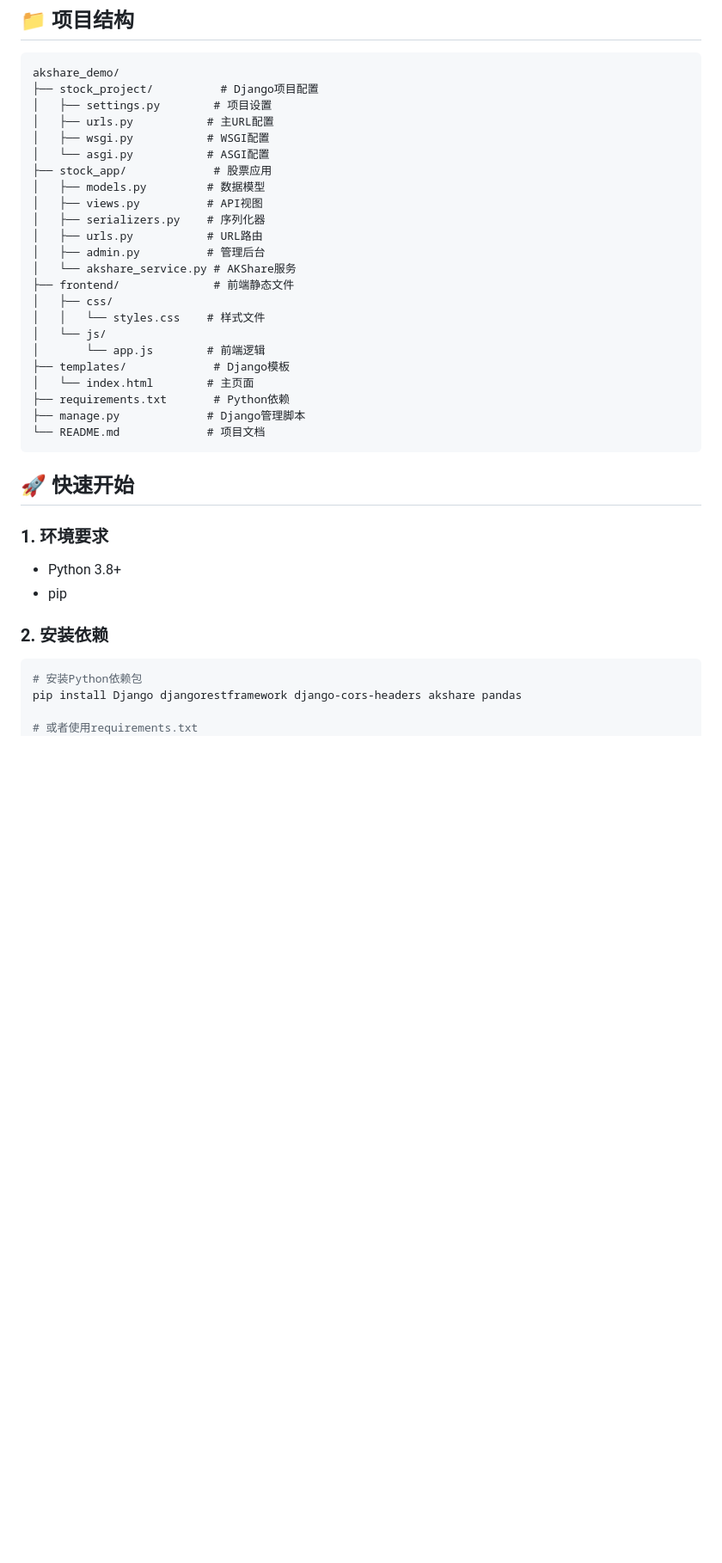
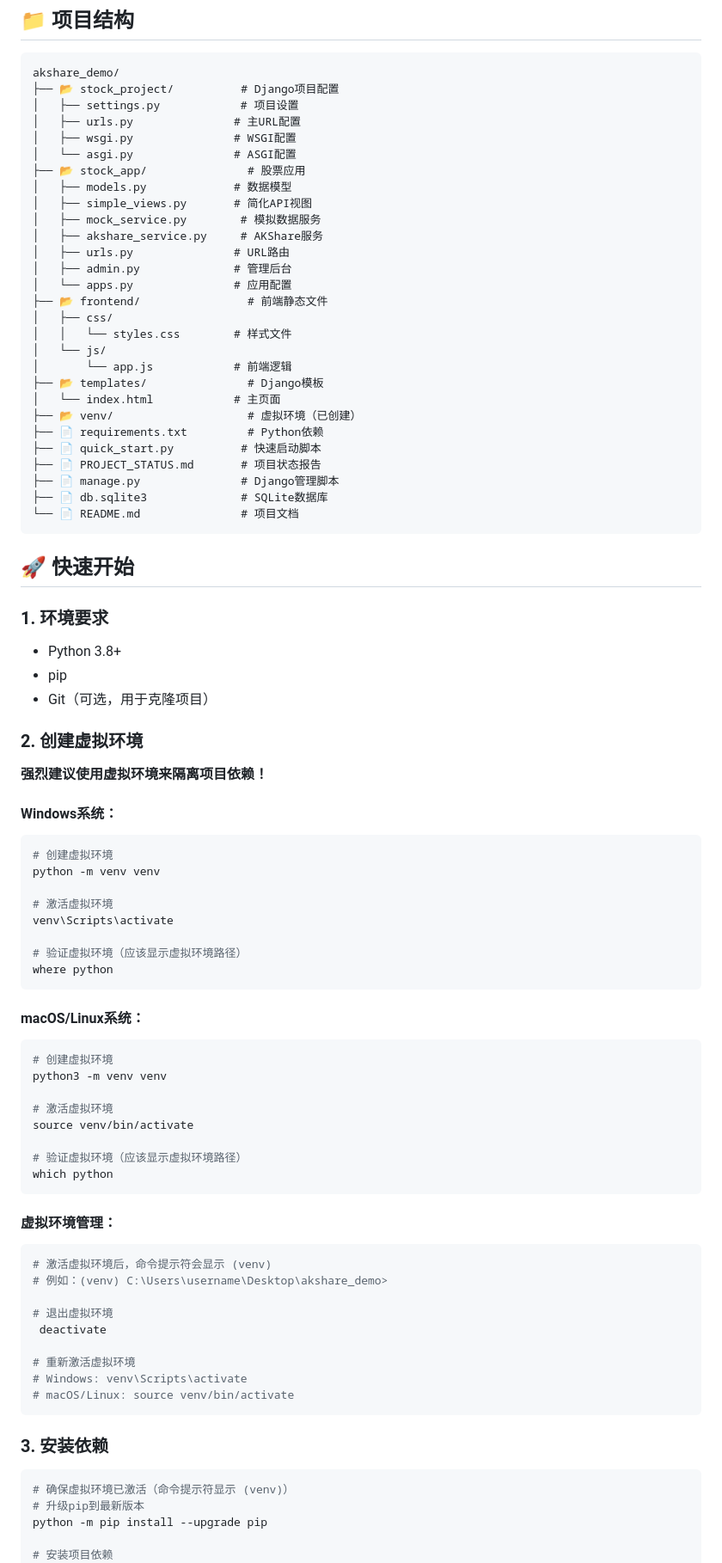
Before and after one commit to ruiruiaixuexi/Stock-quotes, a Markdown page: README.md, the part around the change printed below. Shown: that part at 86% size. Drawn GitHub-style; blank space fills up the shorter version.

Commit message:
解决README.md合并冲突并更新文档内容
- 修复了第一行的合并冲突标记
- 添加了详细的虚拟环境创建步骤（Windows/macOS/Linux）
- 更新了项目结构描述，反映实际文件组织
- 添加了快速启动脚本的使用说明
- 完善了API接口文档和示例
- 增加了故障排除指南
- 添加了项目状态验证信息

````diff
--- a/README.md
+++ b/README.md
@@ -30,28 +30,33 @@
 
 ```
 akshare_demo/
-├── stock_project/          # Django项目配置
-│   ├── settings.py        # 项目设置
-│   ├── urls.py           # 主URL配置
-│   ├── wsgi.py           # WSGI配置
-│   └── asgi.py           # ASGI配置
-├── stock_app/             # 股票应用
-│   ├── models.py         # 数据模型
-│   ├── views.py          # API视图
-│   ├── serializers.py    # 序列化器
-│   ├── urls.py           # URL路由
-│   ├── admin.py          # 管理后台
-│   └── akshare_service.py # AKShare服务
-├── frontend/              # 前端静态文件
+├── 📂 stock_project/          # Django项目配置
+│   ├── settings.py            # 项目设置
+│   ├── urls.py               # 主URL配置
+│   ├── wsgi.py               # WSGI配置
+│   └── asgi.py               # ASGI配置
+├── 📂 stock_app/               # 股票应用
+│   ├── models.py             # 数据模型
+│   ├── simple_views.py       # 简化API视图
+│   ├── mock_service.py        # 模拟数据服务
+│   ├── akshare_service.py     # AKShare服务
+│   ├── urls.py               # URL路由
+│   ├── admin.py              # 管理后台
+│   └── apps.py               # 应用配置
+├── 📂 frontend/                # 前端静态文件
 │   ├── css/
-│   │   └── styles.css    # 样式文件
+│   │   └── styles.css        # 样式文件
 │   └── js/
-│       └── app.js        # 前端逻辑
-├── templates/             # Django模板
-│   └── index.html        # 主页面
-├── requirements.txt       # Python依赖
-├── manage.py             # Django管理脚本
-└── README.md             # 项目文档
+│       └── app.js            # 前端逻辑
+├── 📂 templates/               # Django模板
+│   └── index.html            # 主页面
+├── 📂 venv/                    # 虚拟环境（已创建）
+├── 📄 requirements.txt         # Python依赖
+├── 📄 quick_start.py          # 快速启动脚本
+├── 📄 PROJECT_STATUS.md       # 项目状态报告
+├── 📄 manage.py               # Django管理脚本
+├── 📄 db.sqlite3              # SQLite数据库
+└── 📄 README.md               # 项目文档
 ```
 
 ## 🚀 快速开始
@@ -60,12 +65,55 @@ akshare_demo/
 
 - Python 3.8+
 - pip
+- Git（可选，用于克隆项目）
 
-### 2. 安装依赖
+### 2. 创建虚拟环境
+
+**强烈建议使用虚拟环境来隔离项目依赖！**
+
+#### Windows系统：
+```bash
+# 创建虚拟环境
+python -m venv venv
+
+# 激活虚拟环境
+venv\Scripts\activate
+
+# 验证虚拟环境（应该显示虚拟环境路径）
+where python
+```
+
+#### macOS/Linux系统：
+```bash
+# 创建虚拟环境
+python3 -m venv venv
+
+# 激活虚拟环境
+source venv/bin/activate
+
+# 验证虚拟环境（应该显示虚拟环境路径）
+which python
+```
+
+#### 虚拟环境管理：
+```bash
+# 激活虚拟环境后，命令提示符会显示 (venv)
+# 例如：(venv) C:\Users\username\Desktop\akshare_demo>
+
+# 退出虚拟环境
+ deactivate
+
+# 重新激活虚拟环境
+# Windows: venv\Scripts\activate
+# macOS/Linux: source venv/bin/activate
+```
+
+### 3. 安装依赖
 
 ```bash
-# 安装Python依赖包
-pip install Django djangorestframework django-cors-headers akshare pandas
+# 确保虚拟环境已激活（命令提示符显示 (venv)）
+# 升级pip到最新版本
+python -m pip install --upgrade pip
 
-# 或者使用requirements.txt
+# 安装项目依赖
 pip install -r requirements.txt
````
Also changed, not shown: other parts of README.md (+175 -39 lines).
